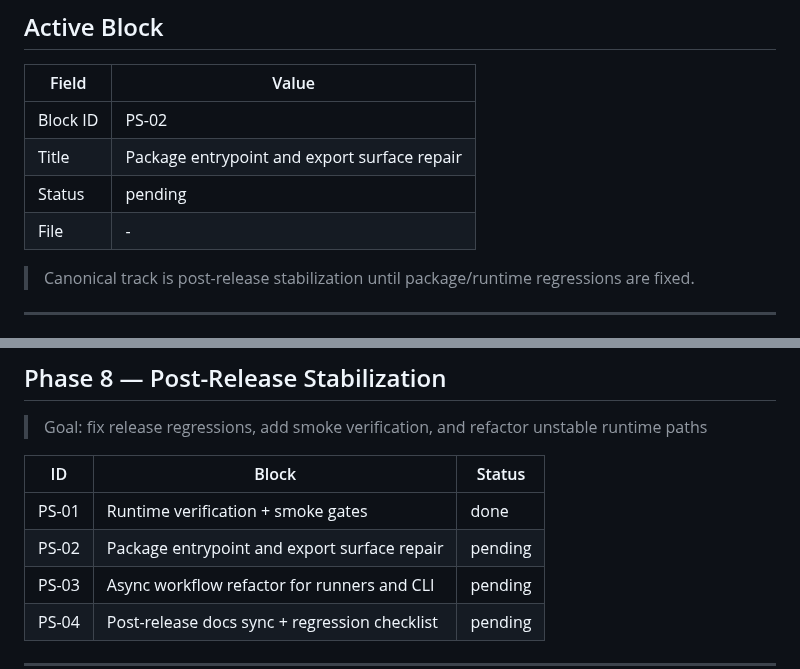
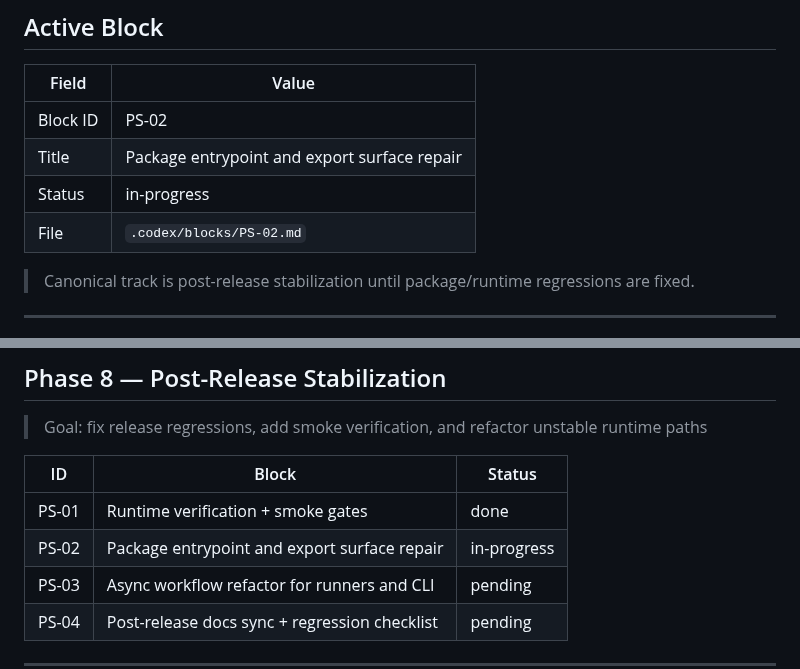
Before and after one commit to Ultraivanov/deus-in-machina, a Markdown page: .codex/PHASES.md, 2 parts joined by grey strips. Drawn GitHub-style.

Commit message:
docs: open PS-02 export repair block

```diff
--- a/.codex/PHASES.md
+++ b/.codex/PHASES.md
@@ -21,8 +21,8 @@
 |------------|------------------------------------------|
 | Block ID   | PS-02                                    |
 | Title      | Package entrypoint and export surface repair |
-| Status     | pending                                  |
-| File       | -                                        |
+| Status     | in-progress                              |
+| File       | `.codex/blocks/PS-02.md`                 |
 
 > Canonical track is post-release stabilization until package/runtime regressions are fixed.
 
@@ -117,7 +117,7 @@
 | ID    | Block                                           | Status  |
 |-------|-------------------------------------------------|---------|
 | PS-01 | Runtime verification + smoke gates              | done |
-| PS-02 | Package entrypoint and export surface repair    | pending |
+| PS-02 | Package entrypoint and export surface repair    | in-progress |
 | PS-03 | Async workflow refactor for runners and CLI     | pending |
 | PS-04 | Post-release docs sync + regression checklist   | pending |
 
```
Also changed, not shown: .codex/blocks/PS-02.md (added, +64 -0 lines).
